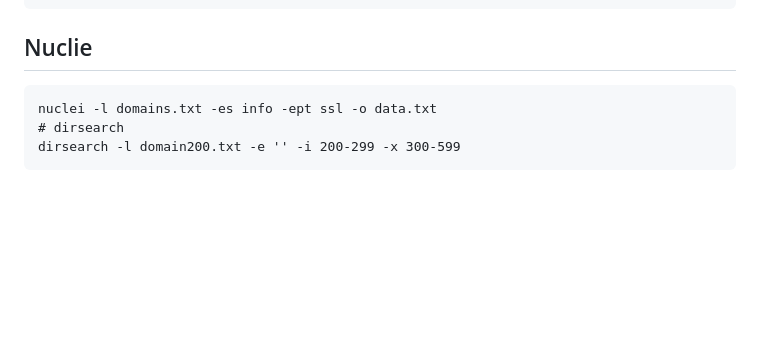
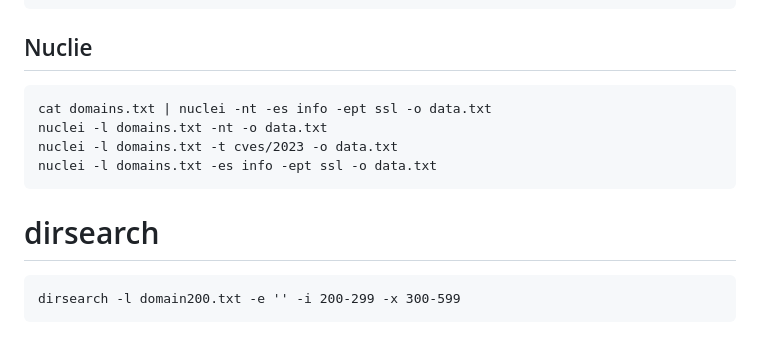
Before and after one commit to Fekerineamar/HackyTool, a Markdown page: commands.md, the part around the change. Rendered like a GitHub page; blank space fills up the shorter version.

```diff
--- a/commands.md
+++ b/commands.md
@@ -30,7 +30,10 @@
 
 
 ## Nuclie
+    cat domains.txt | nuclei -nt -es info -ept ssl -o data.txt
+    nuclei -l domains.txt -nt -o data.txt
+    nuclei -l domains.txt -t cves/2023 -o data.txt
+    nuclei -l domains.txt -es info -ept ssl -o data.txt
 
-    nuclei -l domains.txt -es info -ept ssl -o data.txt
-    # dirsearch
+# dirsearch
     dirsearch -l domain200.txt -e '' -i 200-299 -x 300-599
```
